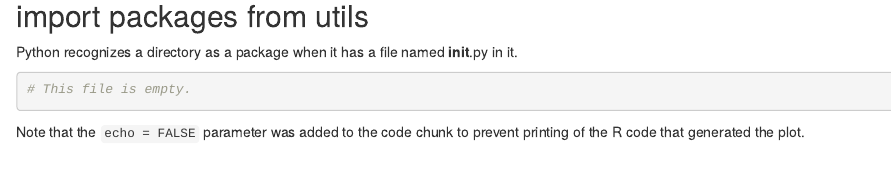
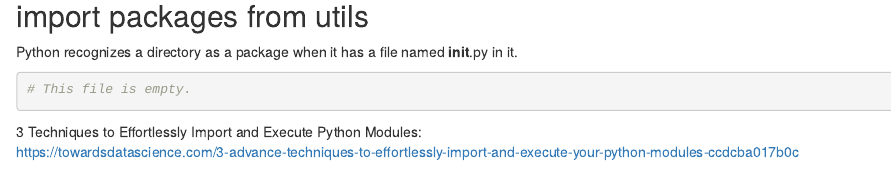
Before and after one commit to langmusi/Predictive-Modeling, an R Markdown document (lightgbm_regression/docs/docs.Rmd): the page in a window 1100 px wide, from 3890 px down. Rendered offline with R 4.5, knitr and Pandoc, with nearby package versions.

Commit message:
import and execute python modules

````diff
--- a/lightgbm_regression/docs/docs.Rmd
+++ b/lightgbm_regression/docs/docs.Rmd
@@ -220,4 +220,5 @@ if __name__ == '__main__':
 # This file is empty.
 ```
 
-Note that the `echo = FALSE` parameter was added to the code chunk to prevent printing of the R code that generated the plot.
+3 Techniques to Effortlessly Import and Execute Python Modules:
+https://towardsdatascience.com/3-advance-techniques-to-effortlessly-import-and-execute-your-python-modules-ccdcba017b0c
````
